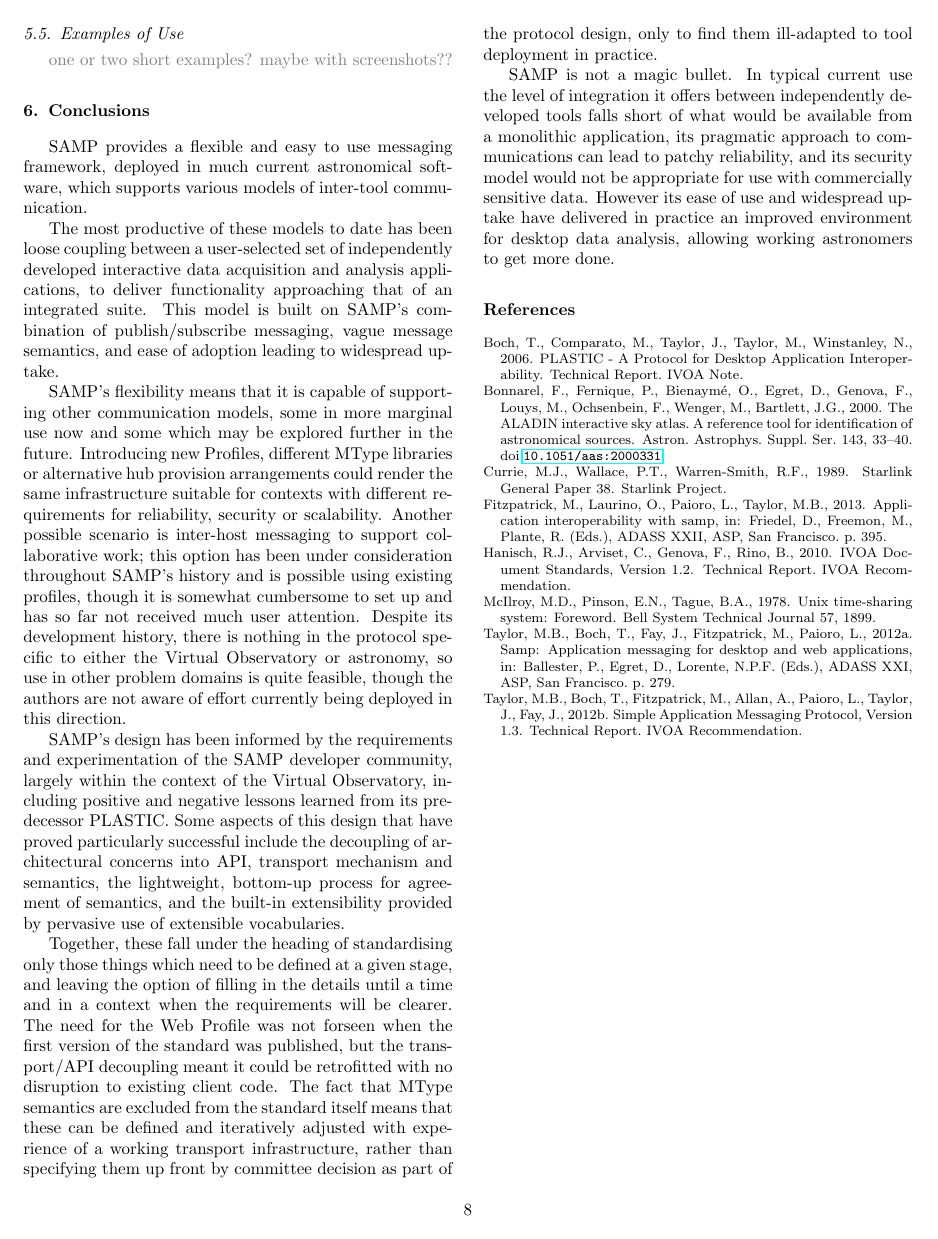
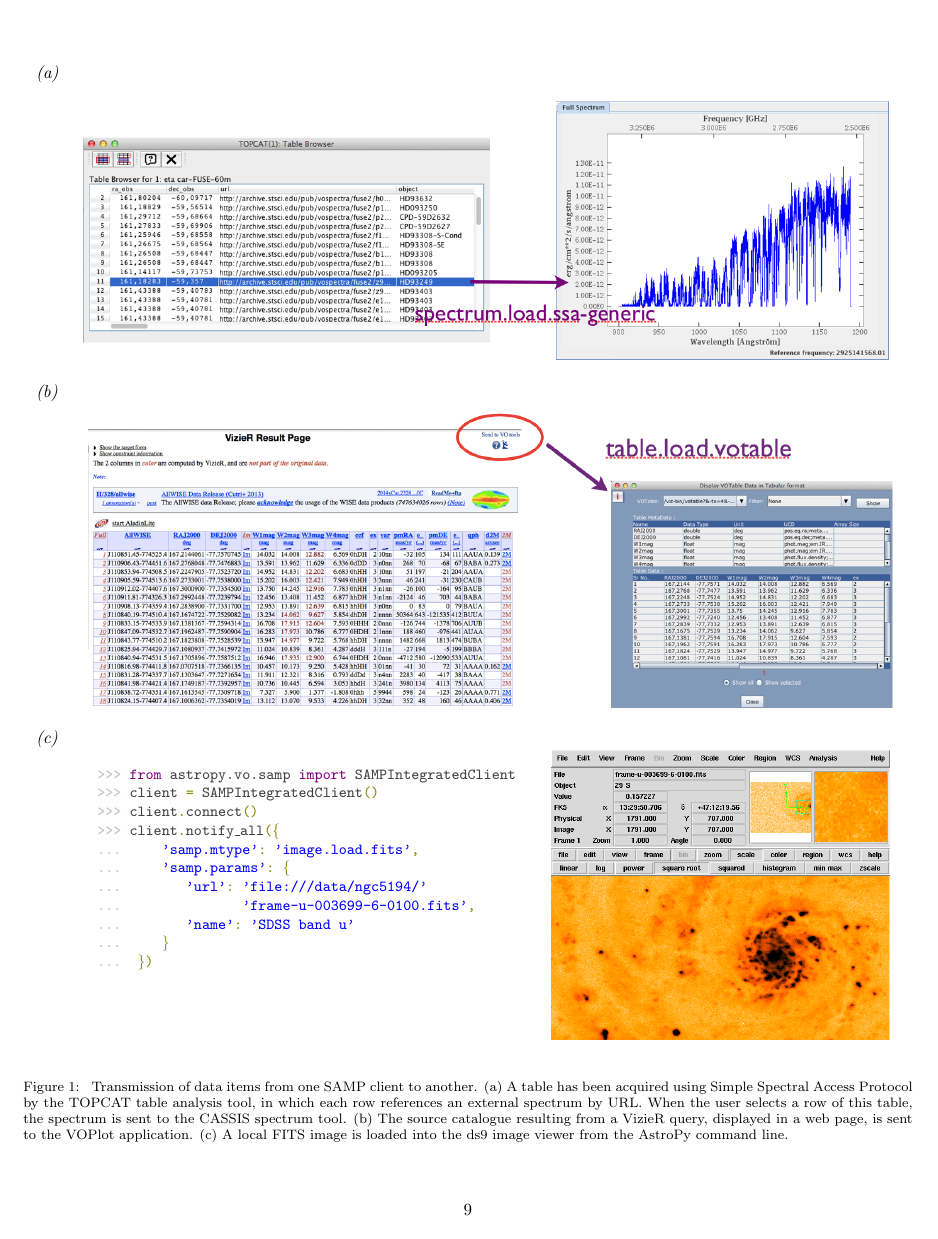
Before and after one commit to mbtaylor/samp-paper, a LaTeX paper (acsamp.tex): page 8 of 8 before the commit and page 9 of 10 after it. Compiled offline with pdfLaTeX.

Commit message:
first go at incorporating figures in text

```diff
--- a/acsamp.tex
+++ b/acsamp.tex
@@ -905,4 +905,3 @@ this functionality is used in practice.
 
 \subsection{Examples of Use} \label{sec:examples}
 
-{\todo one or two short examples? maybe with screenshots??}
@@ -908,0 +918,43 @@ this functionality is used in practice.
+\begin{figure*}
+\begin{center}
+\begin{tabular}{lc}
+{\em (a)} & \\
+& \includegraphics[width=0.92\textwidth]{topcat-cassis.png} \\
+{\em (b)} & \\
+& \includegraphics[width=0.92\textwidth]{vizier-voplot.png} \\[2mm]
+{\em (c)} & \\
+&
+\begin{tabular}{ll}
+{\small\tt\color{olive}
+\raisebox{15mm}{
+\begin{minipage}[b]{0cm}
+\begin{tabbing}
+{\color{lightgray}>>>} {\color{violet}from} {\color{darkgray}astropy.vo.samp} {\color{violet}import} {\color{darkgray}SAMPIntegratedClient} \\
+{\color{lightgray}>>>} {\color{darkgray}client} = {\color{darkgray}SAMPIntegratedClient}() \\
+{\color{lightgray}>>>} {\color{darkgray}client}.{\color{darkgray}connect}() \\
+{\color{lightgray}>>>} {\color{darkgray}client}.{\color{darkgray}notify\_all}(\{ \\
+{\color{lightgray}...} \ \ \ {\color{blue}'samp.mtype'}:\ {\color{blue}'image.load.fits'}, \\
+{\color{lightgray}...} \ \ \ {\color{blue}'samp.params'}:\ \{ \\
+{\color{lightgray}...} \ \ \ \ \ \ {\color{blue}'url'}:\ {\color{blue}'file:///data/ngc5194/'} \\
+{\color{lightgray}...} \ \ \ \ \ \ \ \ \ \ \ \ \ {\color{blue}'frame-u-003699-6-0100.fits'}, \\
+{\color{lightgray}...} \ \ \ \ \ \ {\color{blue}'name'}:\ {\color{blue}'SDSS band u'} \\
+{\color{lightgray}...} \ \ \ \} \\
+{\color{lightgray}...} \})
+\end{tabbing}
+\end{minipage}}}
+\hspace*{2mm}
+&
+\includegraphics[width=0.38\textwidth]{ds9-ngc5194-d.png}
+\end{tabular}
+\end{tabular}
+\end{center}
+\caption{\label{fig:transmit}
+Transmission of data items from one SAMP client to another.
+(a) A table has been acquired using Simple Spectral Access Protocol
+by the TOPCAT table analysis tool, in which each row references
+an external spectrum by URL.  When the user selects a row of this
+table, the spectrum is sent to the CASSIS spectrum tool.
+(b) The source catalogue resulting from a VizieR query,
+displayed in a web page, is sent to the VOPlot application.
+(c) A local FITS image is loaded into the ds9 image viewer
+from the AstroPy command line.
```
Also changed, not shown: acsamp.tex (38 more changed lines).
